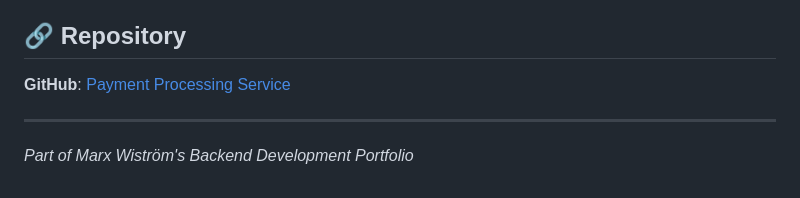
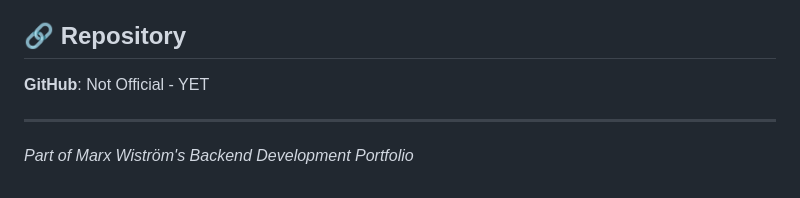
Before and after one commit to marxwistrom/marxport, a Markdown page: projectcode/readme8.md, the part around the change. Drawn GitHub-style.

```diff
--- a/projectcode/readme8.md
+++ b/projectcode/readme8.md
@@ -516,7 +516,8 @@ This project demonstrates:
 
 ## 🔗 Repository
 
-**GitHub**: [Payment Processing Service](https://github.com/marxwistrom/payment-service)
+**GitHub**:  Not Official - YET
+
 
 ---
 
```
